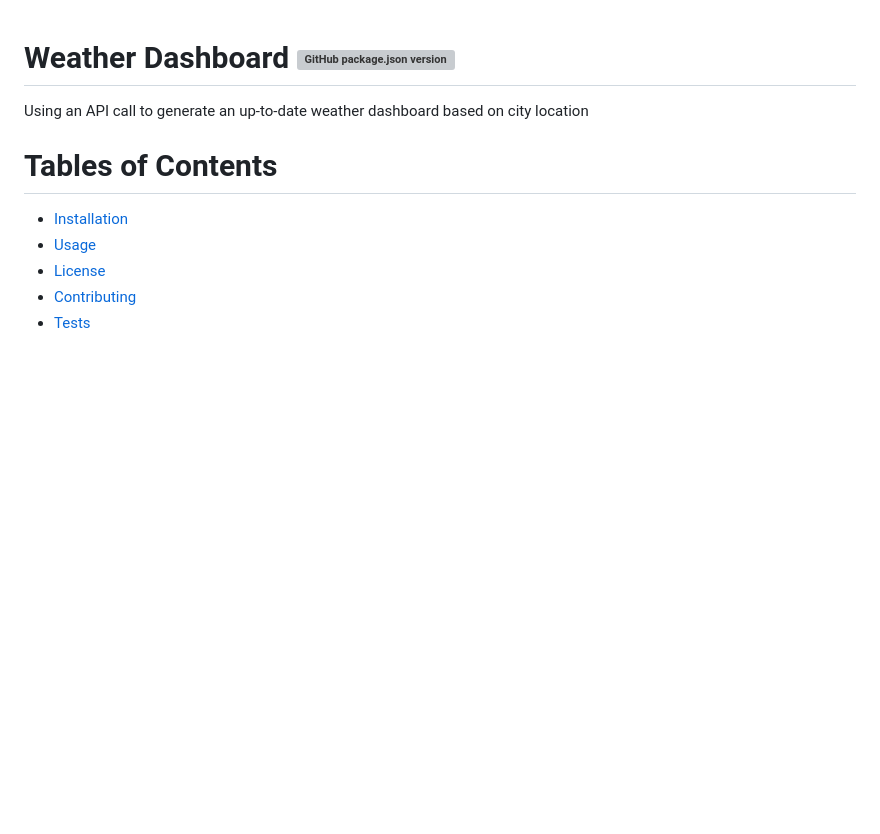
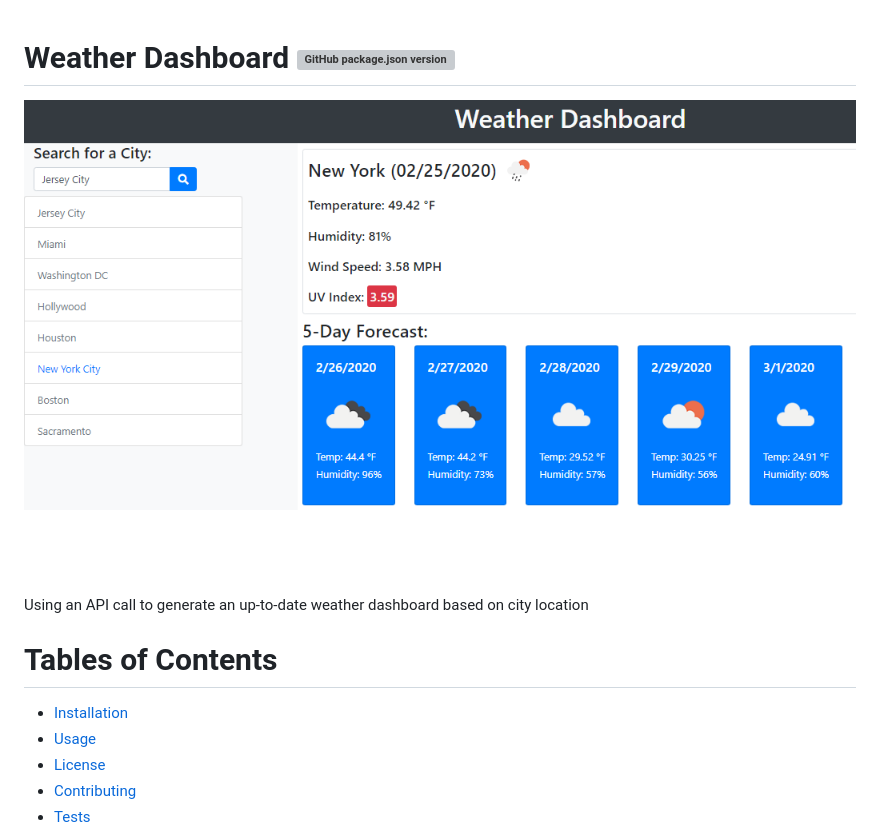
Before and after one commit to WarriorofZarona/Weather-Dashboard, a Markdown page: README.md, the part around the change. Rendered like a GitHub page; pictures changed too: Weather-Dashboard.png (added); blank space fills up the shorter version; grey boxes are pictures that could not be loaded.

Commit message:
added screenshot for readme

```diff
--- a/README.md
+++ b/README.md
@@ -1,5 +1,8 @@
 
 # Weather Dashboard ![GitHub package.json version](https://img.shields.io/github/package-json/v/WarriorofZarona/Good-README-Generator)
+
+![Weather Dashboard](/Weather-Dashboard.png)
+
 Using an API call to generate an up-to-date weather dashboard based on city location
 
 # Tables of Contents
```
